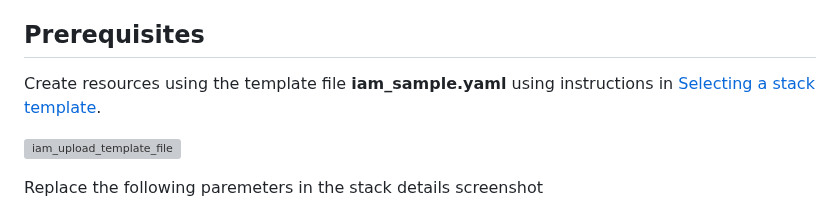
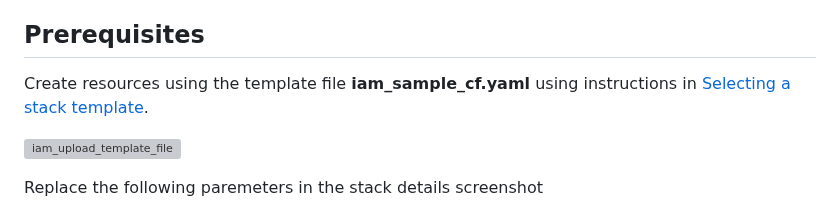
Before and after one commit to aws-samples/amazon-documentdb-samples, a Markdown page: samples/iam_sample_code/README.md, the part around the change. GitHub-like rendering; grey boxes are pictures that could not be loaded.

Commit message:
fixed typo

```diff
--- a/samples/iam_sample_code/README.md
+++ b/samples/iam_sample_code/README.md
@@ -8,7 +8,7 @@ Amazon DocumentDB users and applications can use IAM users and roles to authenti
 
 ## Prerequisites
 
-Create resources using the template file **iam_sample.yaml** using instructions in [Selecting a stack template](https://docs.aws.amazon.com/AWSCloudFormation/latest/UserGuide/cfn-using-console-create-stack-template.html).
+Create resources using the template file **iam_sample_cf.yaml** using instructions in [Selecting a stack template](https://docs.aws.amazon.com/AWSCloudFormation/latest/UserGuide/cfn-using-console-create-stack-template.html).
 
 ![iam_upload_template_file](files/iam_upload_template_file.jpg)
 
```
